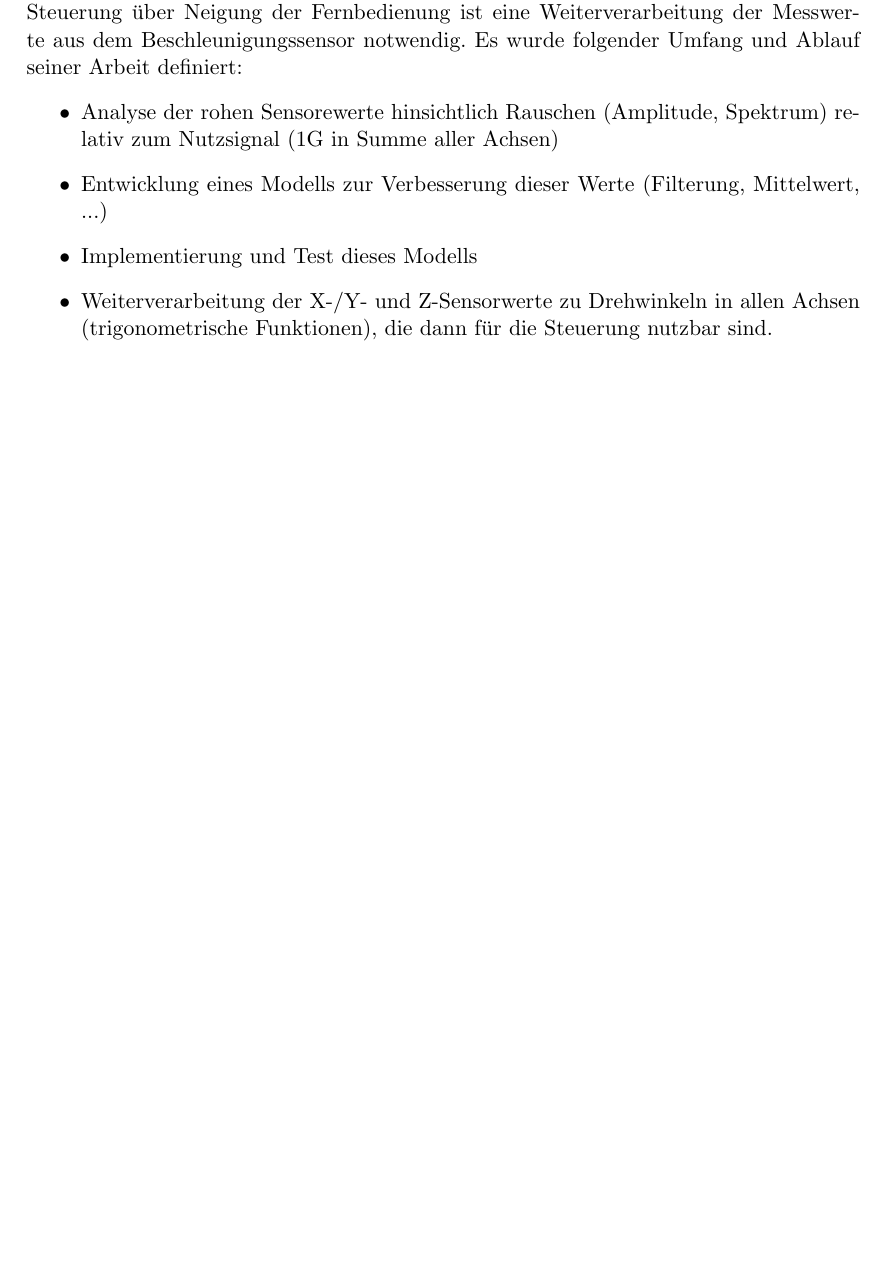
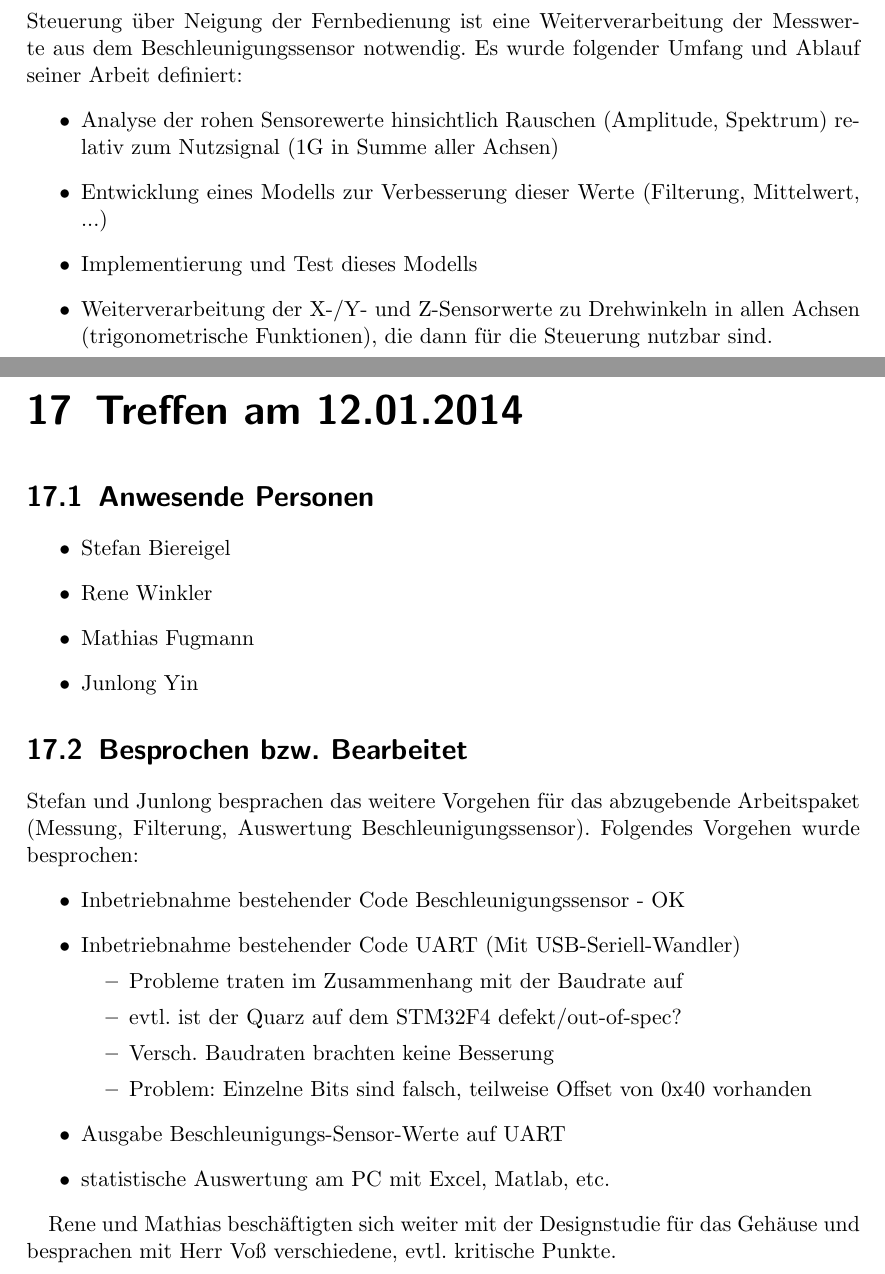
Before and after one commit to EAH-Jena/asuromote, a LaTeX document (doc/laborbuch/laborbuch.tex, which reads doc/laborbuch/treffen/treffen-2015-01-05.tex, doc/laborbuch/treffen/treffen-2015-01-12.tex, doc/laborbuch/treffen/treffen-2015-01-15.tex): part of page 24 of 33 before the commit and two parts of pages 25 and 26 of 36 after it, the two joined at a grey line, cut so that both start at the same text, the shorter picture padded with empty space. Compiled offline with pdfLaTeX.

Commit message:
add latest meetings

```diff
--- a/doc/laborbuch/treffen/treffen-2015-01-05.tex
+++ b/doc/laborbuch/treffen/treffen-2015-01-05.tex
@@ -22,3 +27,4 @@ Die Design-Studie kam bei allen Team-Mitgliedern gut an und lässt eine Abschät
+\end{figure}
 
 Da Junlong Yin nur noch dieses Semester bei uns ist, wurde mit Herrn Voß für ihn ein Arbeitspaket definiert, welches bis zum Ende des Semesters abzuarbeiten ist: Für die Steuerung über Neigung der Fernbedienung ist eine Weiterverarbeitung der Messwerte aus dem Beschleunigungssensor notwendig. Es wurde folgender Umfang und Ablauf seiner Arbeit definiert:
 \begin{itemize}
--- /dev/null
+++ b/doc/laborbuch/treffen/treffen-2015-01-12.tex
@@ -0,0 +1,25 @@
+\chapter{Treffen am 12.01.2014}
+\section{Anwesende Personen}
+\begin{itemize}
+	\item Stefan Biereigel
+	\item Rene Winkler
+	\item Mathias Fugmann
+	\item Junlong Yin
+\end{itemize}
+
+\section{Besprochen bzw. Bearbeitet}
+Stefan und Junlong besprachen das weitere Vorgehen für das abzugebende Arbeitspaket (Messung, Filterung, Auswertung Beschleunigungssensor). Folgendes Vorgehen wurde besprochen:
+\begin{itemize}
+	\item Inbetriebnahme bestehender Code Beschleunigungssensor - OK
+	\item Inbetriebnahme bestehender Code UART (Mit USB-Seriell-Wandler)
+	\begin{itemize}
+		\item Probleme traten im Zusammenhang mit der Baudrate auf
+		\item evtl. ist der Quarz auf dem STM32F4 defekt/out-of-spec?
+		\item Versch. Baudraten brachten keine Besserung
+		\item Problem: Einzelne Bits sind falsch, teilweise Offset von 0x40 vorhanden
+	\end{itemize}
+	\item Ausgabe Beschleunigungs-Sensor-Werte auf UART
+	\item statistische Auswertung am PC mit Excel, Matlab, etc.
+\end{itemize}
+
+Rene und Mathias beschäftigten sich weiter mit der Designstudie für das Gehäuse und besprachen mit Herr Voß verschiedene, evtl. kritische Punkte.
--- /dev/null
+++ b/doc/laborbuch/treffen/treffen-2015-01-15.tex
@@ -0,0 +1 @@
+\chapter{Treffen am 15.01.2014}
```
Also changed, not shown: doc/laborbuch/laborbuch.tex (+2 -0 lines), doc/laborbuch/treffen/treffen-2014-12-18.tex (+1 -1 lines), doc/laborbuch/bilder/studie_controller.jpg (added), doc/laborbuch/treffen/treffen-2015-01-05.tex (9 more changed lines), doc/laborbuch/treffen/treffen-2015-01-15.tex (25 more changed lines), 1 other file.
